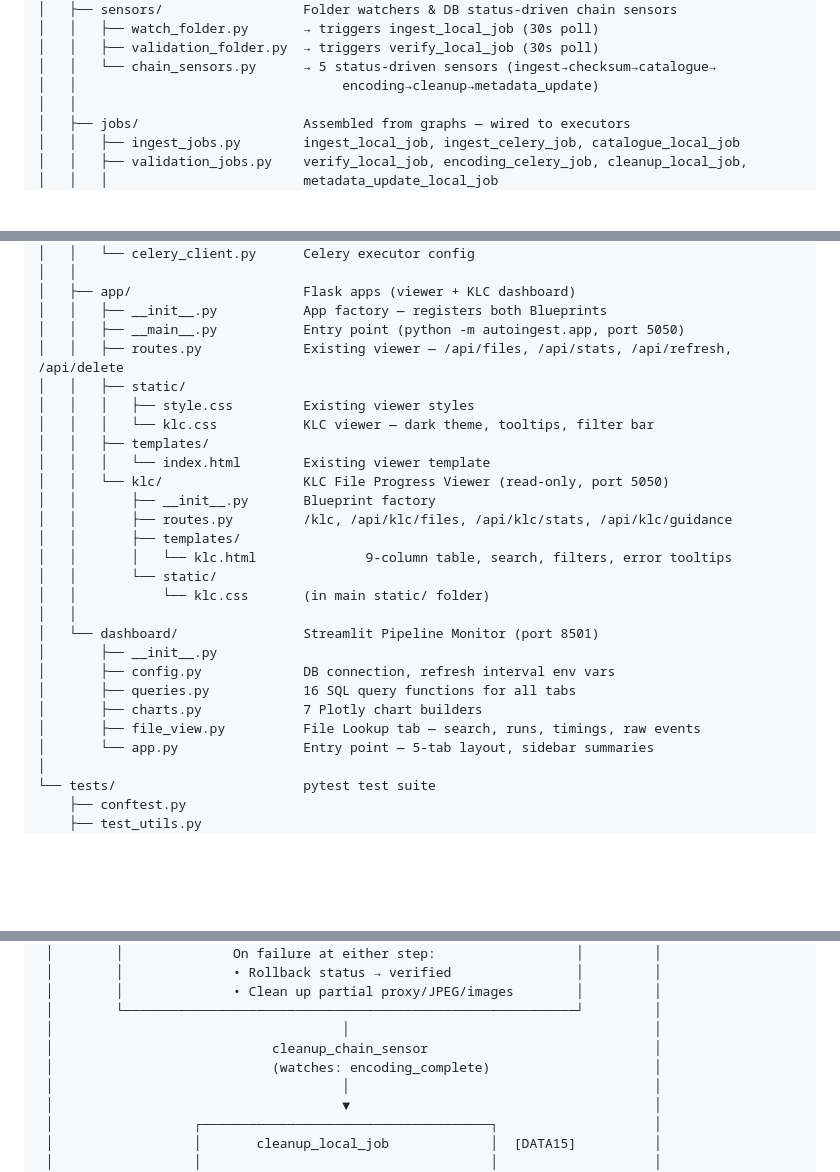
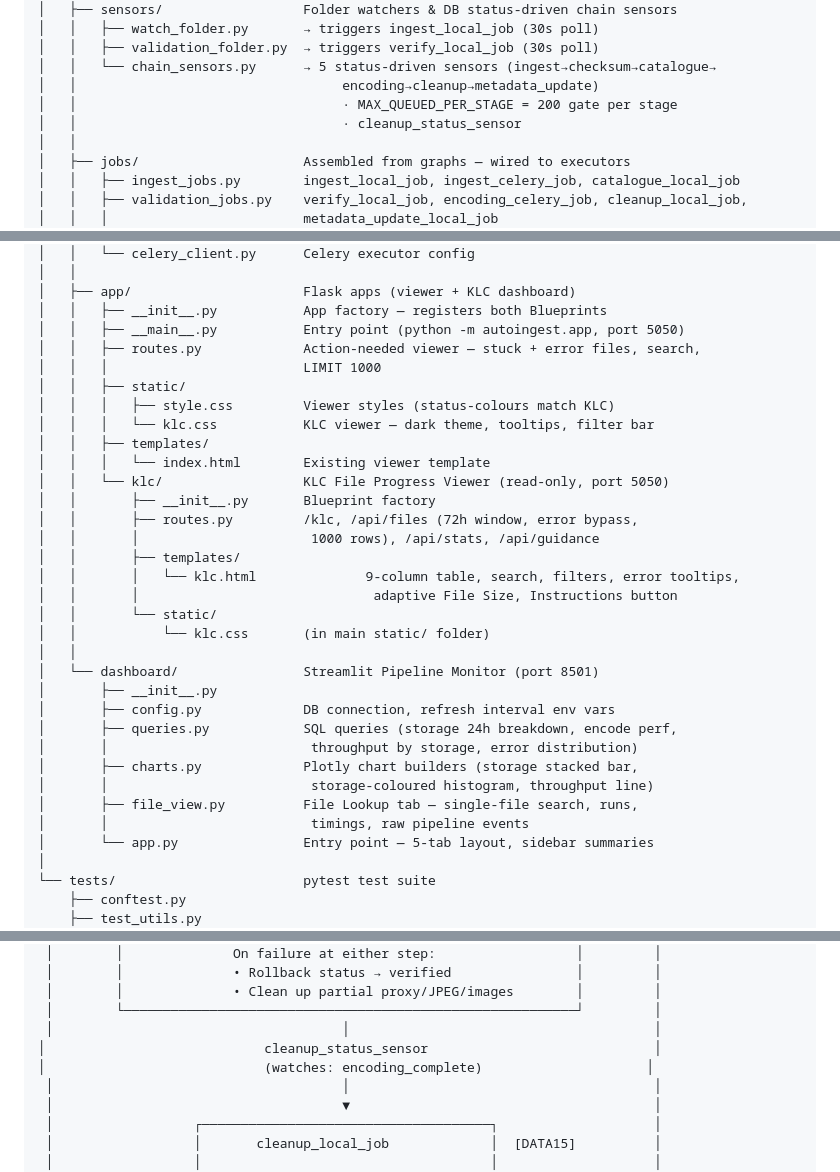
Before and after one commit to bfidatadigipres/autoingest, a Markdown page: PIPELINE.md, 3 parts joined by grey strips. GitHub-like rendering; blank space fills up the shorter version.

```diff
--- a/PIPELINE.md
+++ b/PIPELINE.md
@@ -47,6 +47,8 @@ autoingest/
 │   │   ├── validation_folder.py  → triggers verify_local_job (30s poll)
 │   │   └── chain_sensors.py      → 5 status-driven sensors (ingest→checksum→catalogue→
 │   │                                  encoding→cleanup→metadata_update)
+│   │                                  · MAX_QUEUED_PER_STAGE = 200 gate per stage
+│   │                                  · cleanup_status_sensor
 │   │
 │   ├── jobs/                     Assembled from graphs — wired to executors
 │   │   ├── ingest_jobs.py        ingest_local_job, ingest_celery_job, catalogue_local_job
@@ -91,26 +93,32 @@ autoingest/
 │   ├── app/                      Flask apps (viewer + KLC dashboard)
 │   │   ├── __init__.py           App factory — registers both Blueprints
 │   │   ├── __main__.py           Entry point (python -m autoingest.app, port 5050)
-│   │   ├── routes.py             Existing viewer — /api/files, /api/stats, /api/refresh, /api/delete
+│   │   ├── routes.py             Action-needed viewer — stuck + error files, search,
+│   │   │                         LIMIT 1000
 │   │   ├── static/
-│   │   │   ├── style.css         Existing viewer styles
+│   │   │   ├── style.css         Viewer styles (status-colours match KLC)
 │   │   │   └── klc.css           KLC viewer — dark theme, tooltips, filter bar
 │   │   ├── templates/
 │   │   │   └── index.html        Existing viewer template
 │   │   └── klc/                  KLC File Progress Viewer (read-only, port 5050)
 │   │       ├── __init__.py       Blueprint factory
-│   │       ├── routes.py         /klc, /api/klc/files, /api/klc/stats, /api/klc/guidance
+│   │       ├── routes.py         /klc, /api/files (72h window, error bypass,
+│   │       │                      1000 rows), /api/stats, /api/guidance
 │   │       ├── templates/
-│   │       │   └── klc.html              9-column table, search, filters, error tooltips
+│   │       │   └── klc.html              9-column table, search, filters, error tooltips,
+│   │       │                              adaptive File Size, Instructions button
 │   │       └── static/
 │   │           └── klc.css       (in main static/ folder)
 │   │
 │   └── dashboard/                Streamlit Pipeline Monitor (port 8501)
 │       ├── __init__.py
 │       ├── config.py             DB connection, refresh interval env vars
-│       ├── queries.py            16 SQL query functions for all tabs
-│       ├── charts.py             7 Plotly chart builders
-│       ├── file_view.py          File Lookup tab — search, runs, timings, raw events
+│       ├── queries.py            SQL queries (storage 24h breakdown, encode perf,
+│       │                          throughput by storage, error distribution)
+│       ├── charts.py             Plotly chart builders (storage stacked bar,
+│       │                          storage-coloured histogram, throughput line)
+│       ├── file_view.py          File Lookup tab — single-file search, runs,
+│       │                          timings, raw pipeline events
 │       └── app.py                Entry point — 5-tab layout, sidebar summaries
 │
 └── tests/                        pytest test suite
@@ -255,8 +263,8 @@ autoingest/
  │        │              • Clean up partial proxy/JPEG/images        │         │
  │        └──────────────────────────────────────────────────────────┘         │
  │                                     │                                       │
- │                            cleanup_chain_sensor                             │
- │                            (watches: encoding_complete)                     │
+│                            cleanup_status_sensor                             │
+│                            (watches: encoding_complete)                     │
  │                                     │                                       │
  │                                     ▼                                       │
  │                  ┌─────────────────────────────────────┐                    │
```
Also changed, not shown: other parts of PIPELINE.md (+33 -1 lines), README.md (+8 -10 lines).
